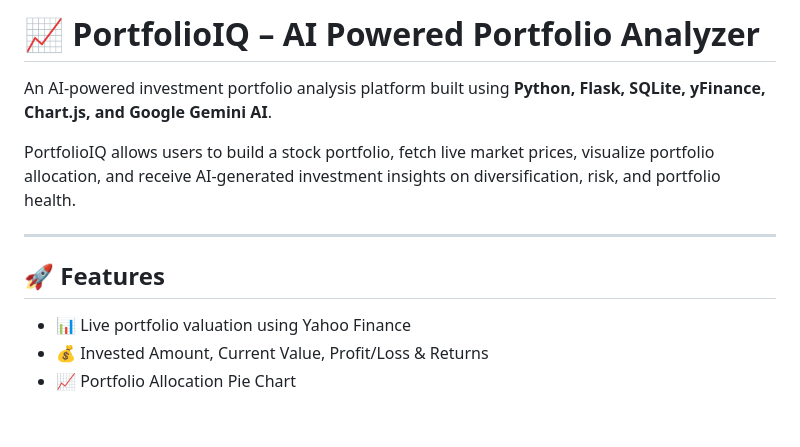
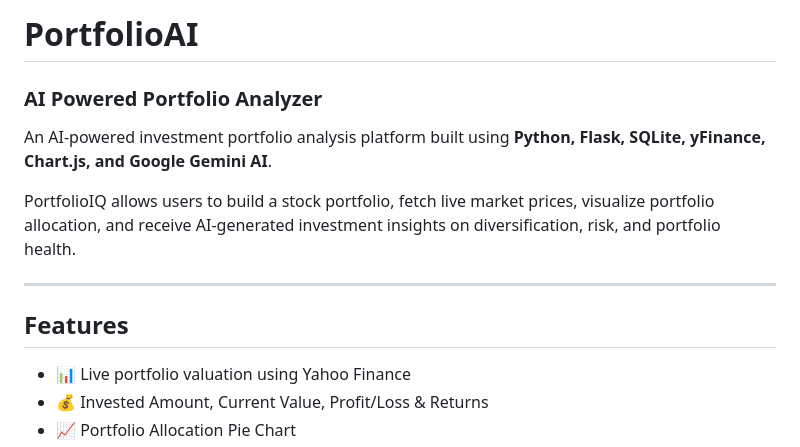
Before and after one commit to vivek-314/Portfolio_AI_tracker, a Markdown page: README.md, the part around the change. GitHub-like rendering; blank space fills up the shorter version.

```diff
--- a/README.md
+++ b/README.md
@@ -1,5 +1,6 @@
 
-# 📈 PortfolioIQ – AI Powered Portfolio Analyzer
+# PortfolioAI
+### AI Powered Portfolio Analyzer
 
 An AI-powered investment portfolio analysis platform built using **Python, Flask, SQLite, yFinance, Chart.js, and Google Gemini AI**.
 
@@ -7,7 +8,7 @@ PortfolioIQ allows users to build a stock portfolio, fetch live market prices, v
 
 ---
 
-## 🚀 Features
+## Features
 
 - 📊 Live portfolio valuation using Yahoo Finance
 - 💰 Invested Amount, Current Value, Profit/Loss & Returns
```
